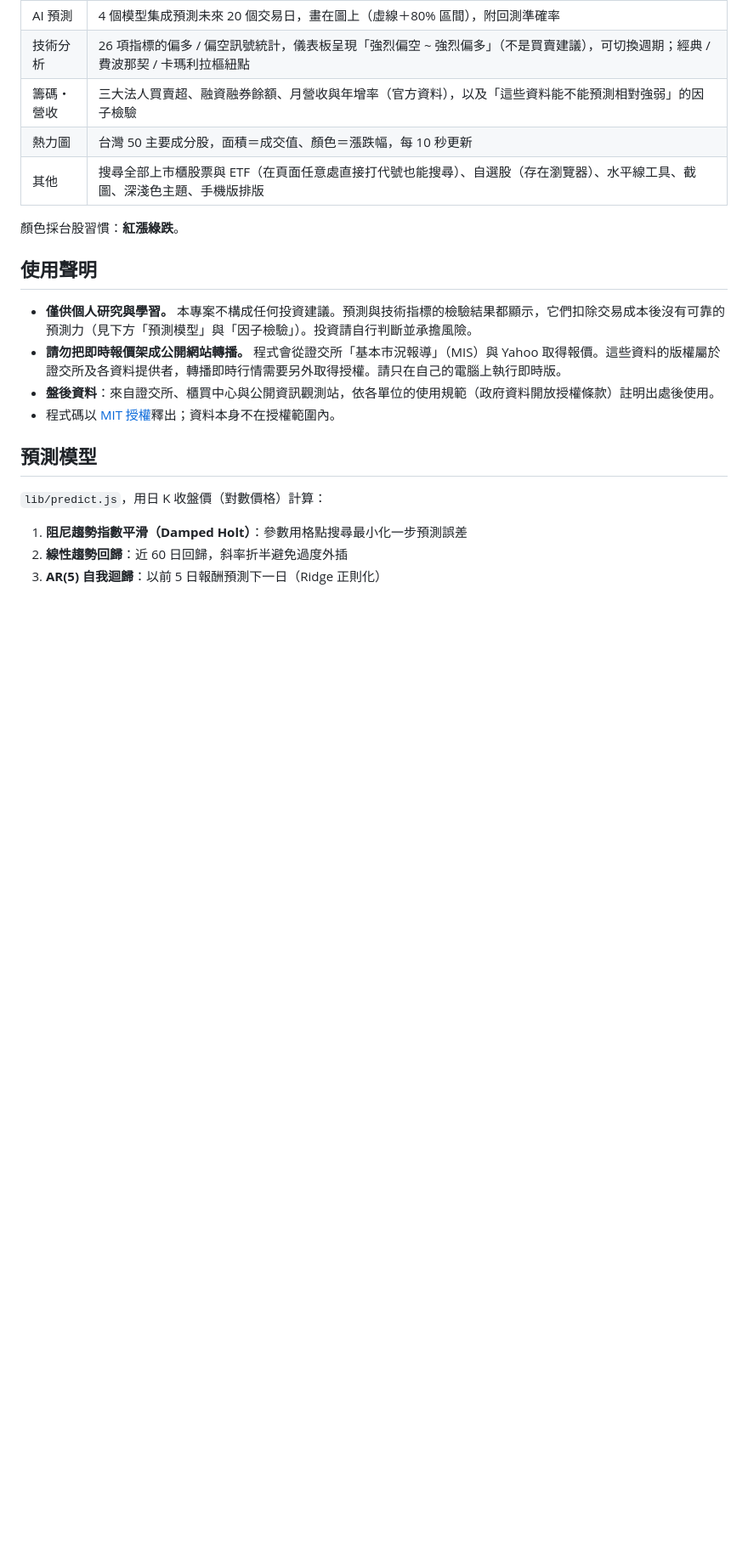
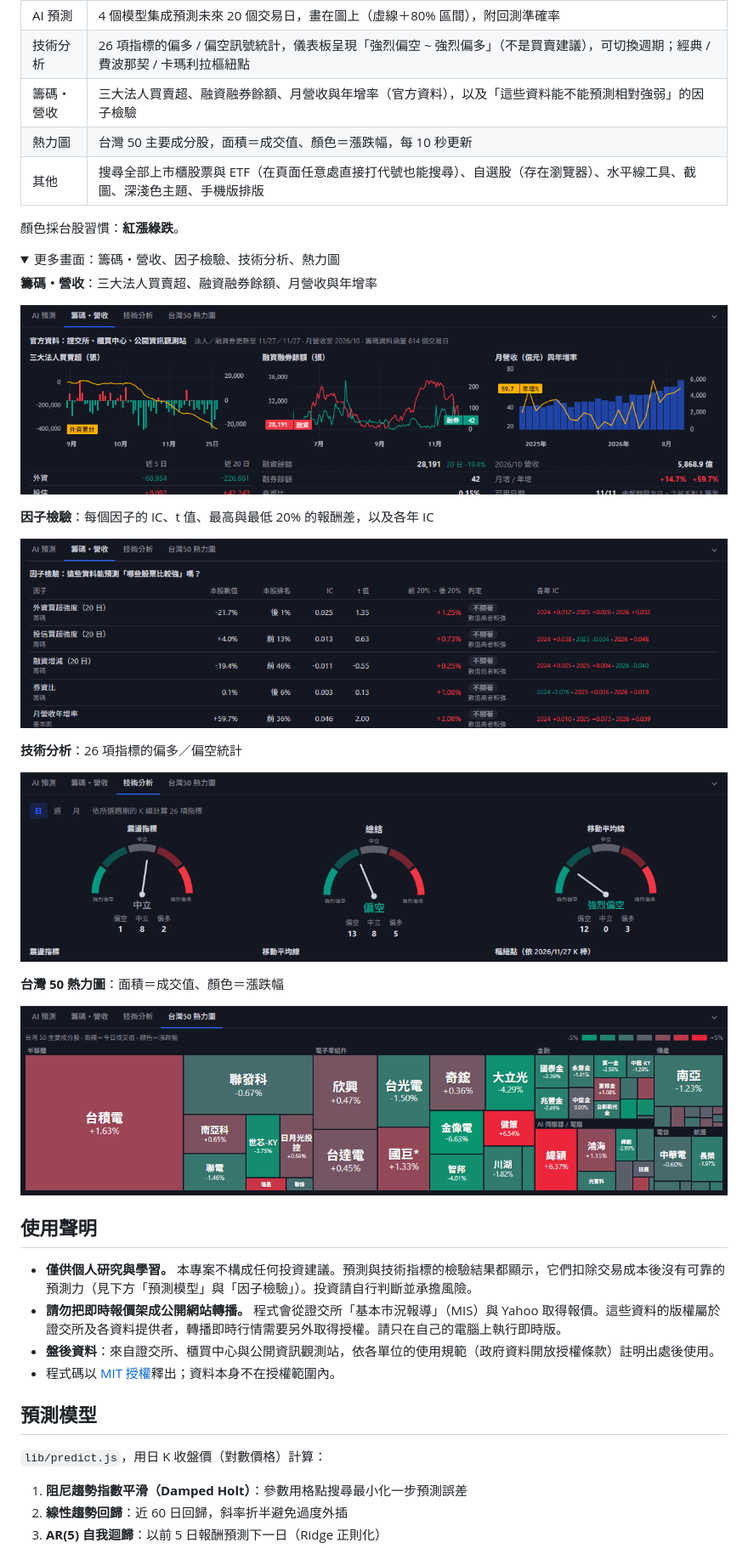
Before and after one commit to foktengkit/tw-stock-predictor, a Markdown page: README.md, the part around one of its changes. Shown at 85% size. GitHub-like rendering; pictures changed too: docs/screenshots/chips.png (added), docs/screenshots/factors.png (added), docs/screenshots/heatmap.png (added); folded sections open; blank space fills up the shorter version.

Commit message:
README：加上網站截圖與技術重點
Co-Authored-By: Claude Opus 5.5 <noreply@anthropic.com>

```diff
--- a/README.md
+++ b/README.md
@@ -44,6 +66,27 @@ npm start
 | 其他 | 搜尋全部上市櫃股票與 ETF（在頁面任意處直接打代號也能搜尋）、自選股（存在瀏覽器）、水平線工具、截圖、深淺色主題、手機版排版 |
 
 顏色採台股習慣：**紅漲綠跌**。
+
+<details>
+<summary>更多畫面：籌碼・營收、因子檢驗、技術分析、熱力圖</summary>
+
+**籌碼・營收**：三大法人買賣超、融資融券餘額、月營收與年增率
+
+![籌碼・營收分頁：三大法人、融資融券、月營收](docs/screenshots/chips.png)
+
+**因子檢驗**：每個因子的 IC、t 值、最高與最低 20% 的報酬差，以及各年 IC
+
+![因子檢驗表](docs/screenshots/factors.png)
+
+**技術分析**：26 項指標的偏多／偏空統計
+
+![技術分析儀表板](docs/screenshots/tech.png)
+
+**台灣 50 熱力圖**：面積＝成交值、顏色＝漲跌幅
+
+![台灣 50 熱力圖](docs/screenshots/heatmap.png)
+
+</details>
 
 ## 使用聲明
 
```
Also changed, not shown: other parts of README.md (+23 -0 lines), docs/screenshots/main.png (added).
